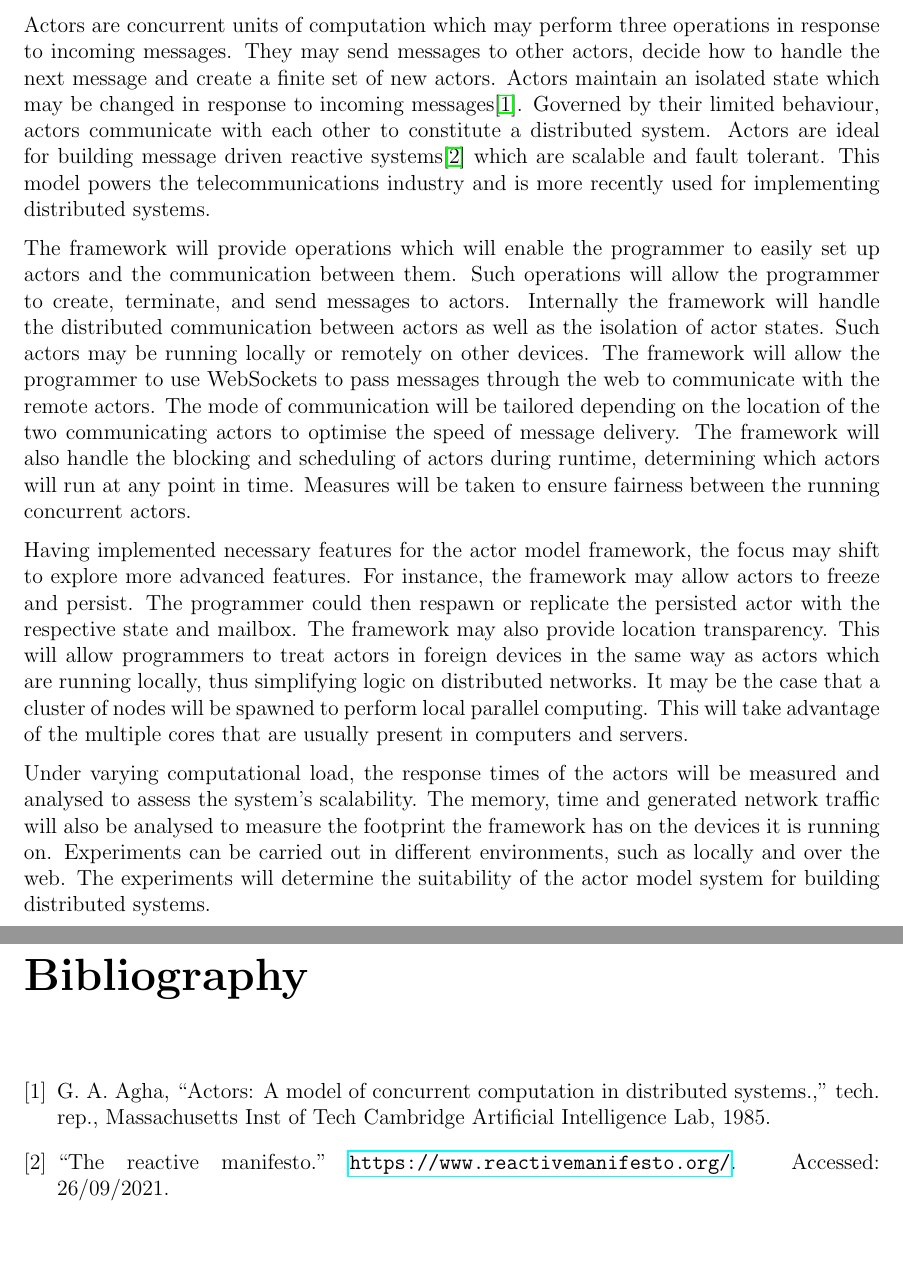
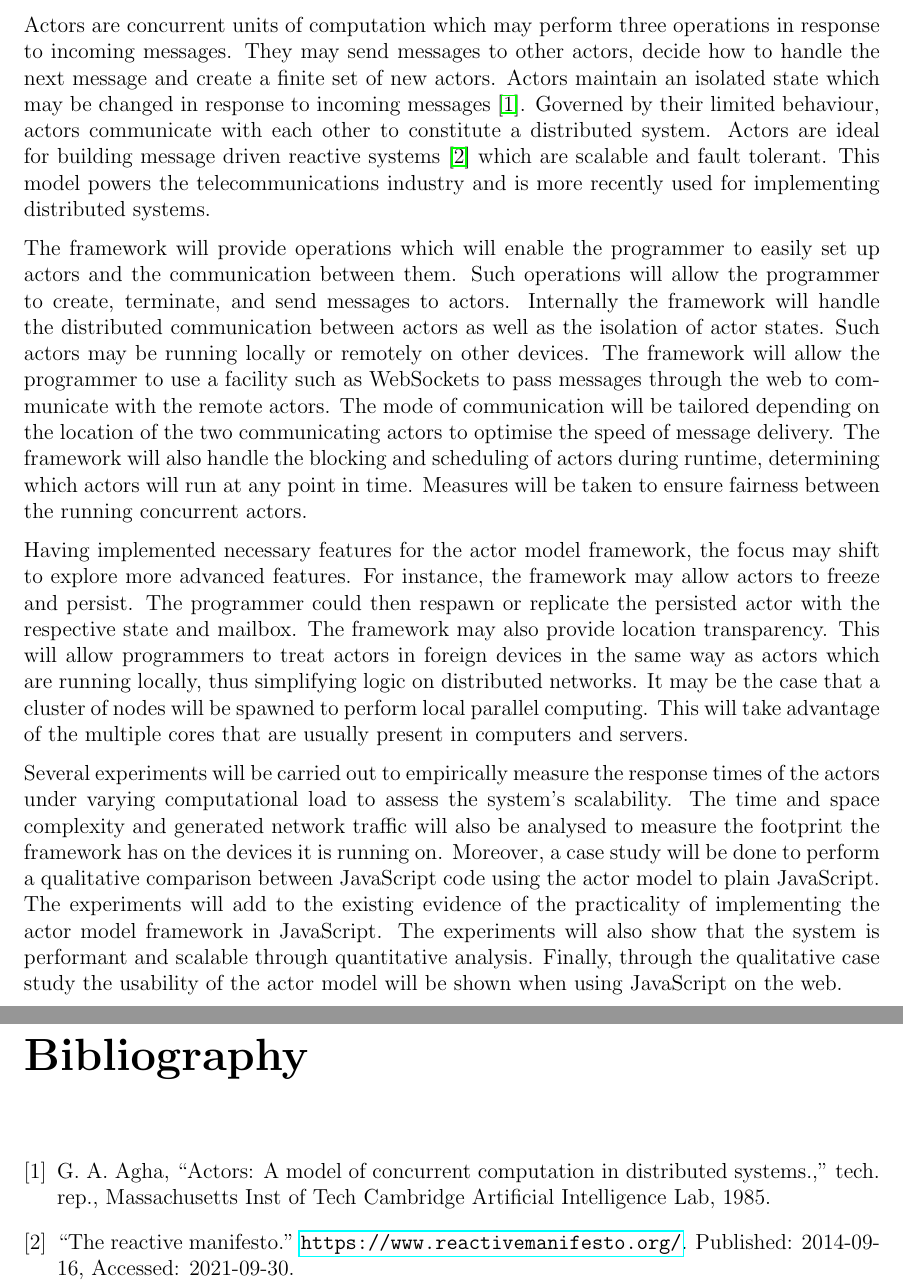
Before and after one commit to Android2771/actors-fyp, a LaTeX document (one-page-draft/draft.tex): two parts of pages 2 and 3 of 3, joined at a grey line, cut so that both start at the same text, the shorter picture padded with empty space. Compiled offline with pdfLaTeX.

Commit message:
Draft iteration 3

```diff
--- a/one-page-draft/draft.tex
+++ b/one-page-draft/draft.tex
@@ -14,13 +14,13 @@
 \maketitle
 The project aims to engineer a JavaScript framework for building actor-based systems which will use the web as its global distributed platform. The performance and usability of the artifact will then be analysed through empirical measurement.
 
-Actors are concurrent units of computation which may perform three operations in response to incoming messages. They may send messages to other actors, decide how to handle the next message and create a finite set of new actors. Actors maintain an isolated state which may be changed in response to incoming messages\cite{agha_1985}. Governed by their limited behaviour, actors communicate with each other to constitute a distributed system. Actors are ideal for building message driven reactive systems\cite{reactivemanifesto} which are scalable and fault tolerant. This model powers the telecommunications industry and is more recently used for implementing distributed systems.
+Actors are concurrent units of computation which may perform three operations in response to incoming messages. They may send messages to other actors, decide how to handle the next message and create a finite set of new actors. Actors maintain an isolated state which may be changed in response to incoming messages~\cite{agha_1985}. Governed by their limited behaviour, actors communicate with each other to constitute a distributed system. Actors are ideal for building message driven reactive systems~\cite{reactivemanifesto} which are scalable and fault tolerant. This model powers the telecommunications industry and is more recently used for implementing distributed systems.
 
-The framework will provide operations which will enable the programmer to easily set up actors and the communication between them. Such operations will allow the programmer to create, terminate, and send messages to actors. Internally the framework will handle the distributed communication between actors as well as the isolation of actor states. Such actors may be running locally or remotely on other devices. The framework will allow the programmer to use WebSockets to pass messages through the web to communicate with the remote actors. The mode of communication will be tailored depending on the location of the two communicating actors to optimise the speed of message delivery. The framework will also handle the blocking and scheduling of actors during runtime, determining which actors will run at any point in time. Measures will be taken to ensure fairness between the running concurrent actors.
+The framework will provide operations which will enable the programmer to easily set up actors and the communication between them. Such operations will allow the programmer to create, terminate, and send messages to actors. Internally the framework will handle the distributed communication between actors as well as the isolation of actor states. Such actors may be running locally or remotely on other devices. The framework will allow the programmer to use a facility such as WebSockets to pass messages through the web to communicate with the remote actors. The mode of communication will be tailored depending on the location of the two communicating actors to optimise the speed of message delivery. The framework will also handle the blocking and scheduling of actors during runtime, determining which actors will run at any point in time. Measures will be taken to ensure fairness between the running concurrent actors.
 
 Having implemented necessary features for the actor model framework, the focus may shift to explore more advanced features. For instance, the framework may allow actors to freeze and persist. The programmer could then respawn or replicate the persisted actor with the respective state and mailbox. The framework may also provide location transparency. This will allow programmers to treat actors in foreign devices in the same way as actors which are running locally, thus simplifying logic on distributed networks. It may be the case that a cluster of nodes will be spawned to perform local parallel computing. This will take advantage of the multiple cores that are usually present in computers and servers.
 
-Under varying computational load, the response times of the actors will be measured and analysed to assess the system’s scalability. The memory, time and generated network traffic will also be analysed to measure the footprint the framework has on the devices it is running on. Experiments can be carried out in different environments, such as locally and over the web. The experiments will determine the suitability of the actor model system for building distributed systems.
+Several experiments will be carried out to empirically measure the response times of the actors under varying computational load to assess the system’s scalability. The time and space complexity and generated network traffic will also be analysed to measure the footprint the framework has on the devices it is running on. Moreover, a case study will be done to perform a qualitative comparison between JavaScript code using the actor model to plain JavaScript. The experiments will add to the existing evidence of the practicality of implementing the actor model framework in JavaScript. The experiments will also show that the system is performant and scalable through quantitative analysis. Finally, through the qualitative case study the usability of the actor model will be shown when using JavaScript on the web.
 \bibliographystyle{ieeetr}
 \bibliography{references}
 \end{document}
```
Also changed, not shown: one-page-draft/references.bib (+1 -1 lines).
